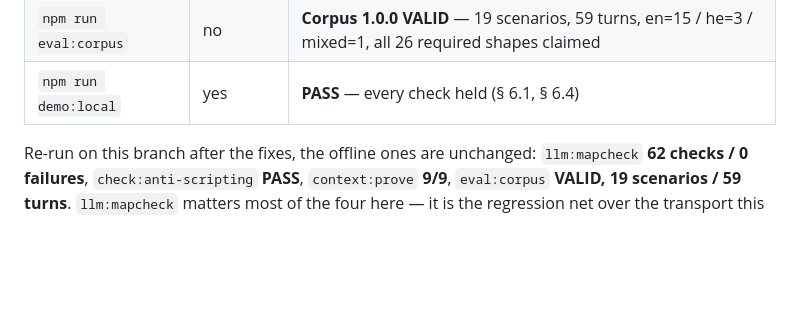
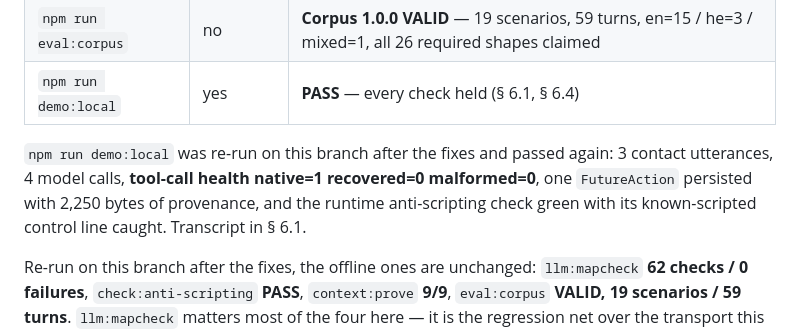
Before and after one commit to Afiksuissa12/schedule-ai-voice, a Markdown page: FOUNDER_REVIEW_MISSION_2_LOCAL_BRAIN.md, the part around one of its changes. GitHub-like rendering; blank space fills up the shorter version.

```diff
--- a/FOUNDER_REVIEW_MISSION_2_LOCAL_BRAIN.md
+++ b/FOUNDER_REVIEW_MISSION_2_LOCAL_BRAIN.md
@@ -1005,6 +1063,12 @@ choice. These CLIs stand in, and all of them were re-run by this review:
 | `npm run context:prove` | no | **PASS — 9/9 proofs**, including determinism, boundedness over 100 turns, cross-session continuity, the disclosure record, the budget ladder, and five ways a summariser can fail without costing a turn |
 | `npm run eval:corpus` | no | **Corpus 1.0.0 VALID** — 19 scenarios, 59 turns, en=15 / he=3 / mixed=1, all 26 required shapes claimed |
 | `npm run demo:local` | yes | **PASS** — every check held (§ 6.1, § 6.4) |
+
+`npm run demo:local` was re-run on this branch after the fixes and passed again:
+3 contact utterances, 4 model calls, **tool-call health native=1 recovered=0
+malformed=0**, one `FutureAction` persisted with 2,250 bytes of provenance, and
+the runtime anti-scripting check green with its known-scripted control line
+caught. Transcript in § 6.1.
 
 Re-run on this branch after the fixes, the offline ones are unchanged:
 `llm:mapcheck` **62 checks / 0 failures**, `check:anti-scripting` **PASS**,
```
Also changed, not shown: other parts of FOUNDER_REVIEW_MISSION_2_LOCAL_BRAIN.md (+58 -0 lines).
